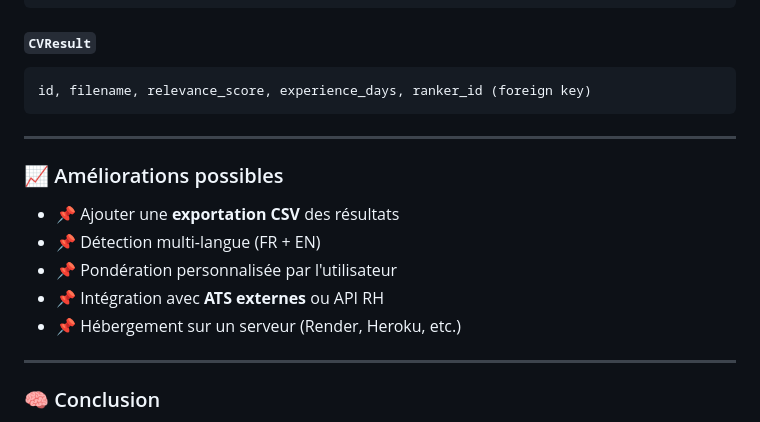
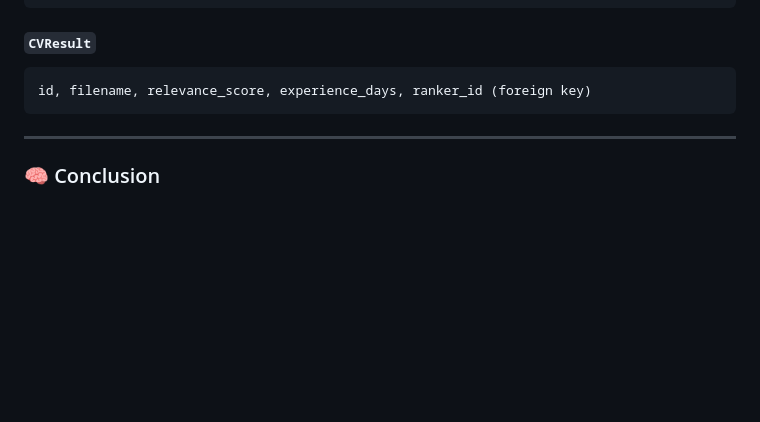
Before and after one commit to SeydouWane/TopListCV, a Markdown page: README.md, the part around the change. GitHub-like rendering; blank space fills up the shorter version.

```diff
--- a/README.md
+++ b/README.md
@@ -136,16 +136,6 @@ id, filename, relevance_score, experience_days, ranker_id (foreign key)
 
 ---
 
-### 📈 Améliorations possibles
-
-- 📌 Ajouter une **exportation CSV** des résultats
-- 📌 Détection multi-langue (FR + EN)
-- 📌 Pondération personnalisée par l'utilisateur
-- 📌 Intégration avec **ATS externes** ou API RH
-- 📌 Hébergement sur un serveur (Render, Heroku, etc.)
-
----
-
 ### 🧠 Conclusion
 
 Ce projet propose une solution concrète à l’automatisation du **tri de CV** en combinant des techniques de **traitement automatique du langage naturel** et une interface web simple à utiliser. Il rend le **recrutement plus rapide et objectif**, en réduisant la charge humaine liée à l’analyse manuelle des candidatures.
```
